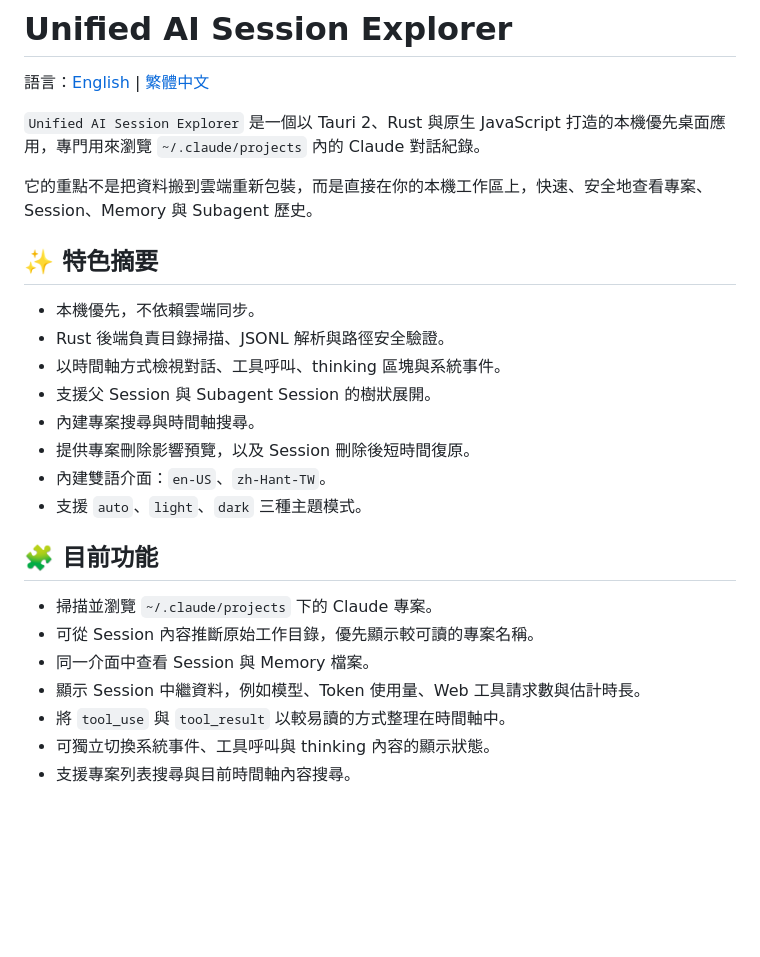
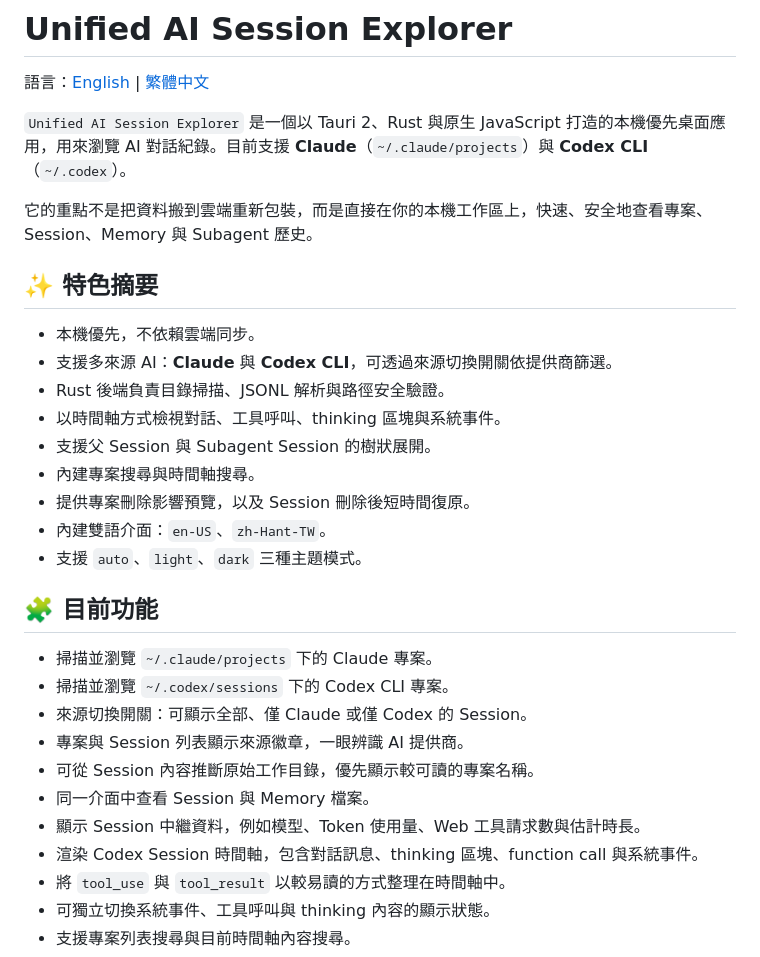
Before and after one commit to Hank076/Unified-AI-Session-Explorer, a Markdown page: README.zh-Hant.md, the part around the change. Drawn GitHub-style; blank space fills up the shorter version.

```diff
--- a/README.zh-Hant.md
+++ b/README.zh-Hant.md
@@ -2,13 +2,14 @@
 
 語言：[English](./README.md) | [繁體中文](./README.zh-Hant.md)
 
-`Unified AI Session Explorer` 是一個以 Tauri 2、Rust 與原生 JavaScript 打造的本機優先桌面應用，專門用來瀏覽 `~/.claude/projects` 內的 Claude 對話紀錄。
+`Unified AI Session Explorer` 是一個以 Tauri 2、Rust 與原生 JavaScript 打造的本機優先桌面應用，用來瀏覽 AI 對話紀錄。目前支援 **Claude**（`~/.claude/projects`）與 **Codex CLI**（`~/.codex`）。
 
 它的重點不是把資料搬到雲端重新包裝，而是直接在你的本機工作區上，快速、安全地查看專案、Session、Memory 與 Subagent 歷史。
 
 ## ✨ 特色摘要
 
 - 本機優先，不依賴雲端同步。
+- 支援多來源 AI：**Claude** 與 **Codex CLI**，可透過來源切換開關依提供商篩選。
 - Rust 後端負責目錄掃描、JSONL 解析與路徑安全驗證。
 - 以時間軸方式檢視對話、工具呼叫、thinking 區塊與系統事件。
 - 支援父 Session 與 Subagent Session 的樹狀展開。
@@ -20,9 +21,13 @@
 ## 🧩 目前功能
 
 - 掃描並瀏覽 `~/.claude/projects` 下的 Claude 專案。
+- 掃描並瀏覽 `~/.codex/sessions` 下的 Codex CLI 專案。
+- 來源切換開關：可顯示全部、僅 Claude 或僅 Codex 的 Session。
+- 專案與 Session 列表顯示來源徽章，一眼辨識 AI 提供商。
 - 可從 Session 內容推斷原始工作目錄，優先顯示較可讀的專案名稱。
 - 同一介面中查看 Session 與 Memory 檔案。
 - 顯示 Session 中繼資料，例如模型、Token 使用量、Web 工具請求數與估計時長。
+- 渲染 Codex Session 時間軸，包含對話訊息、thinking 區塊、function call 與系統事件。
 - 將 `tool_use` 與 `tool_result` 以較易讀的方式整理在時間軸中。
 - 可獨立切換系統事件、工具呼叫與 thinking 內容的顯示狀態。
 - 支援專案列表搜尋與目前時間軸內容搜尋。
```
Also changed, not shown: README.md (+6 -1 lines).
